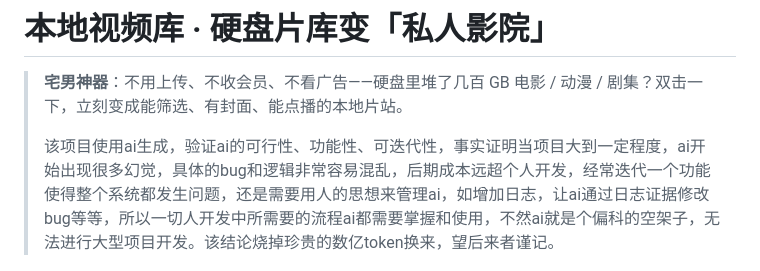
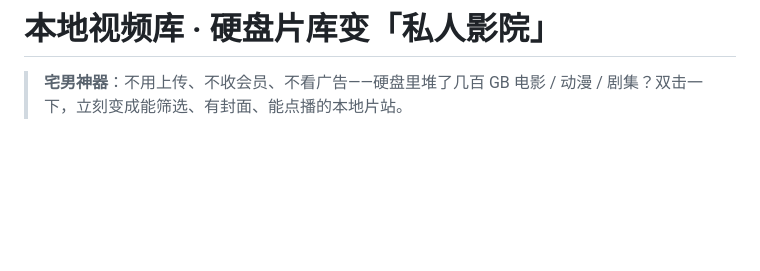
Before and after one commit to cheng2016/video-gallery, a Markdown page: README.md, the part around the change. Drawn GitHub-style; blank space fills up the shorter version.

```diff
--- a/README.md
+++ b/README.md
@@ -2,7 +2,6 @@
 
 > **宅男神器**：不用上传、不收会员、不看广告——硬盘里堆了几百 GB 电影 / 动漫 / 剧集？双击一下，立刻变成能筛选、有封面、能点播的本地片站。
 >
-> 该项目使用ai生成，验证ai的可行性、功能性、可迭代性，事实证明当项目大到一定程度，ai开始出现很多幻觉，具体的bug和逻辑非常容易混乱，后期成本远超个人开发，经常迭代一个功能使得整个系统都发生问题，还是需要用人的思想来管理ai，如增加日志，让ai通过日志证据修改bug等等，所以一切人开发中所需要的流程ai都需要掌握和使用，不然ai就是个偏科的空架子，无法进行大型项目开发。该结论烧掉珍贵的数亿token换来，望后来者谨记。
 
 [![扫盘 → 封面墙 → 点播](docs/images/demo.gif)](docs/how-it-works.md)
 
```
